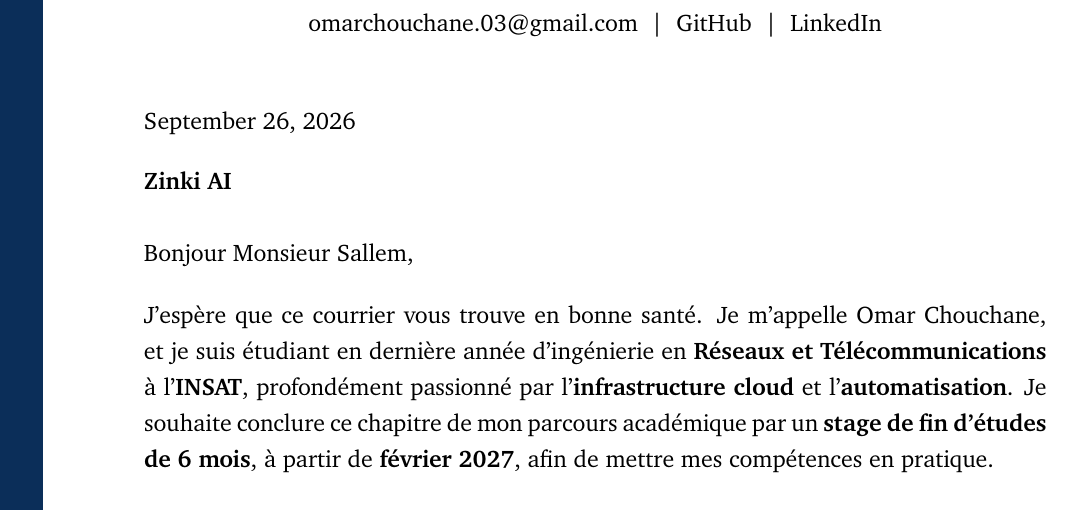
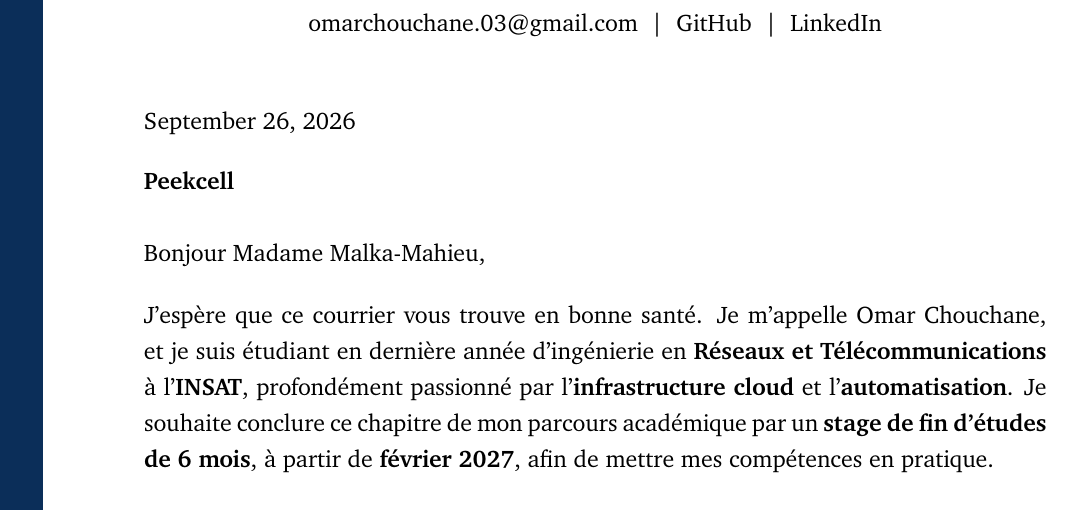
Before and after one commit to OmarChouchane/internship-application-automation, a LaTeX document (cover_letter.tex): part of the page, cut so that both start at the same text. Compiled offline with pdfLaTeX.

Commit message:
Generate French cover letter for Peekcell

```diff
--- a/cover_letter.tex
+++ b/cover_letter.tex
@@ -63,11 +63,11 @@
 
 \vspace{4pt}
 
-\textbf{Zinki AI}
+\textbf{Peekcell}
 
 \vspace{10pt}
 
-Bonjour Monsieur Sallem,
+Bonjour Madame Malka-Mahieu,
 
 \vspace{5pt}
 
```
